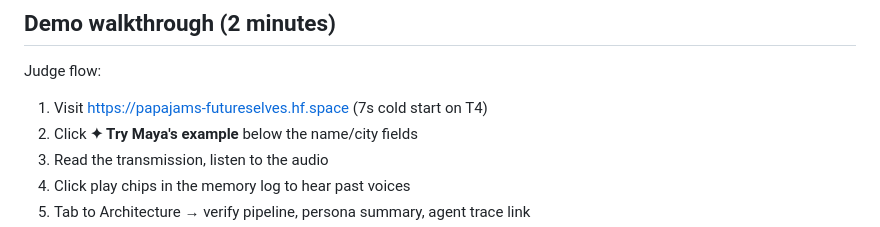
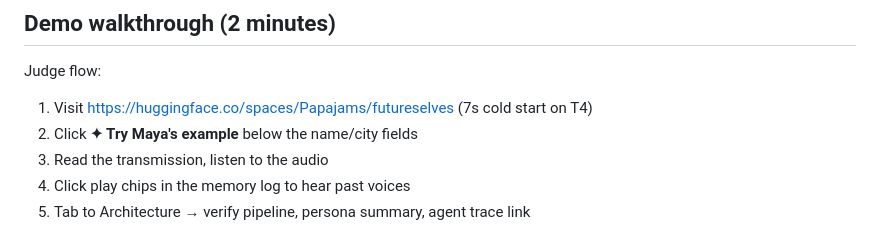
Before and after one commit to thisyearnofear/futureselves, a Markdown page: docs/build-small-strategy.md, the part around the change. Rendered like a GitHub page.

Commit message:
chore: fix URLs to use huggingface.co/spaces canonical format

```diff
--- a/docs/build-small-strategy.md
+++ b/docs/build-small-strategy.md
@@ -86,7 +86,7 @@ The original TypeScript is unchanged — this is a Python reimplementation for t
 
 Judge flow:
 
-1. Visit https://papajams-futureselves.hf.space (7s cold start on T4)
+1. Visit https://huggingface.co/spaces/Papajams/futureselves (7s cold start on T4)
 2. Click **✦ Try Maya's example** below the name/city fields
 3. Read the transmission, listen to the audio
 4. Click play chips in the memory log to hear past voices
```
Also changed, not shown: hf-space/FIELD_NOTES.md (+2 -2 lines), hf-space/README.md (+1 -1 lines).
